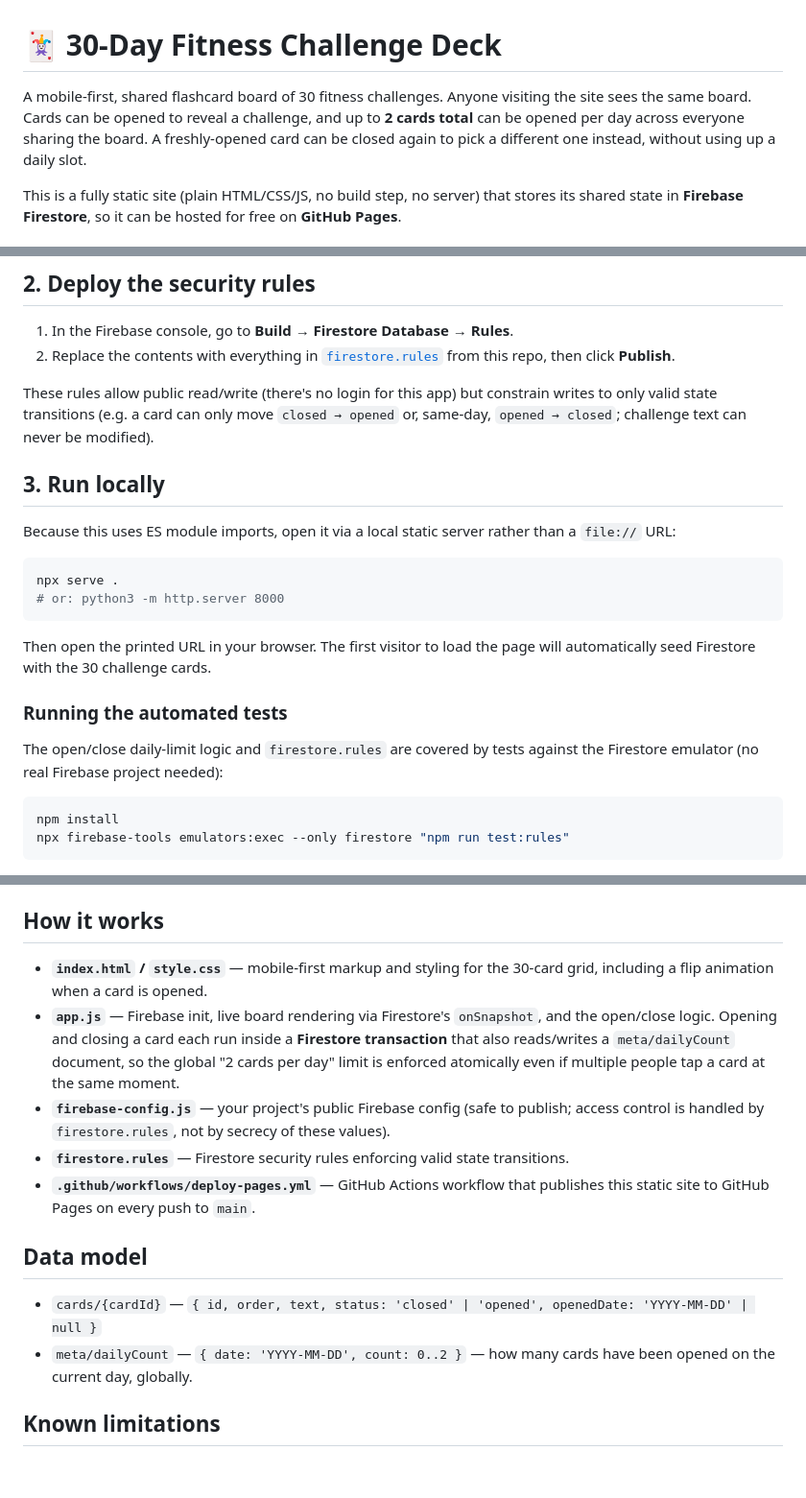
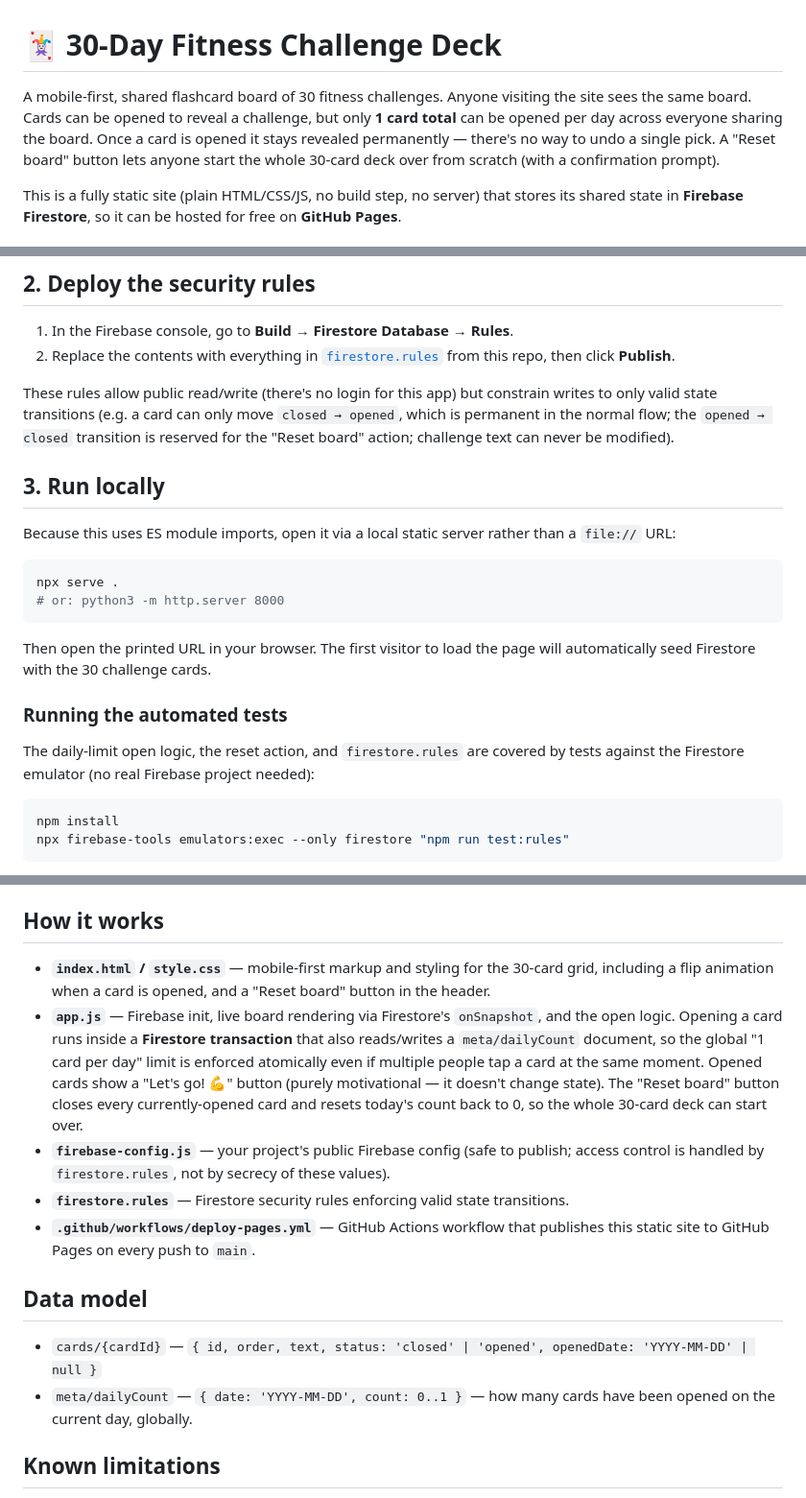
Before and after one commit to ashybaye/fitness-lottery, a Markdown page: README.md, 3 parts joined by grey strips. Shown at 96% size. Rendered like a GitHub page; blank space fills up the shorter version.

Commit message:
Update README for 1/day limit, permanent opens, and reset button
Co-authored-by: Copilot App <223556219+Copilot@users.noreply.github.com>

````diff
--- a/README.md
+++ b/README.md
@@ -1,9 +1,10 @@
 # 🃏 30-Day Fitness Challenge Deck
 
 A mobile-first, shared flashcard board of 30 fitness challenges. Anyone visiting the site
-sees the same board. Cards can be opened to reveal a challenge, and up to **2 cards total**
-can be opened per day across everyone sharing the board. A freshly-opened card can be
-closed again to pick a different one instead, without using up a daily slot.
+sees the same board. Cards can be opened to reveal a challenge, but only **1 card total**
+can be opened per day across everyone sharing the board. Once a card is opened it stays
+revealed permanently — there's no way to undo a single pick. A "Reset board" button lets
+anyone start the whole 30-card deck over from scratch (with a confirmation prompt).
 
 This is a fully static site (plain HTML/CSS/JS, no build step, no server) that stores its
 shared state in **Firebase Firestore**, so it can be hosted for free on **GitHub Pages**.
@@ -26,8 +27,9 @@ shared state in **Firebase Firestore**, so it can be hosted for free on **GitHub
    repo, then click **Publish**.
 
 These rules allow public read/write (there's no login for this app) but constrain writes to
-only valid state transitions (e.g. a card can only move `closed → opened` or, same-day,
-`opened → closed`; challenge text can never be modified).
+only valid state transitions (e.g. a card can only move `closed → opened`, which is
+permanent in the normal flow; the `opened → closed` transition is reserved for the
+"Reset board" action; challenge text can never be modified).
 
 ## 3. Run locally
 
@@ -44,8 +46,8 @@ automatically seed Firestore with the 30 challenge cards.
 
 ### Running the automated tests
 
-The open/close daily-limit logic and `firestore.rules` are covered by tests against the
-Firestore emulator (no real Firebase project needed):
+The daily-limit open logic, the reset action, and `firestore.rules` are covered by tests
+against the Firestore emulator (no real Firebase project needed):
 
 ```bash
 npm install
@@ -69,11 +71,14 @@ at `https://ashybaye.github.io/fitness-lottery/`.
 ## How it works
 
 - **`index.html` / `style.css`** — mobile-first markup and styling for the 30-card grid,
-  including a flip animation when a card is opened.
+  including a flip animation when a card is opened, and a "Reset board" button in the header.
 - **`app.js`** — Firebase init, live board rendering via Firestore's `onSnapshot`, and the
-  open/close logic. Opening and closing a card each run inside a **Firestore transaction**
-  that also reads/writes a `meta/dailyCount` document, so the global "2 cards per day" limit
-  is enforced atomically even if multiple people tap a card at the same moment.
+  open logic. Opening a card runs inside a **Firestore transaction** that also reads/writes
+  a `meta/dailyCount` document, so the global "1 card per day" limit is enforced atomically
+  even if multiple people tap a card at the same moment. Opened cards show a "Let's go! 💪"
+  button (purely motivational — it doesn't change state). The "Reset board" button closes
+  every currently-opened card and resets today's count back to 0, so the whole 30-card deck
+  can start over.
 - **`firebase-config.js`** — your project's public Firebase config (safe to publish; access
   control is handled by `firestore.rules`, not by secrecy of these values).
 - **`firestore.rules`** — Firestore security rules enforcing valid state transitions.
@@ -83,7 +88,7 @@ at `https://ashybaye.github.io/fitness-lottery/`.
 ## Data model
 
 - `cards/{cardId}` — `{ id, order, text, status: 'closed' | 'opened', openedDate: 'YYYY-MM-DD' | null }`
-- `meta/dailyCount` — `{ date: 'YYYY-MM-DD', count: 0..2 }` — how many cards have been opened
+- `meta/dailyCount` — `{ date: 'YYYY-MM-DD', count: 0..1 }` — how many cards have been opened
   on the current day, globally.
 
 ## Known limitations
````
